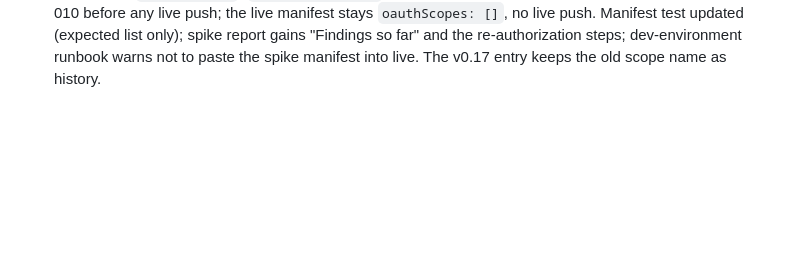
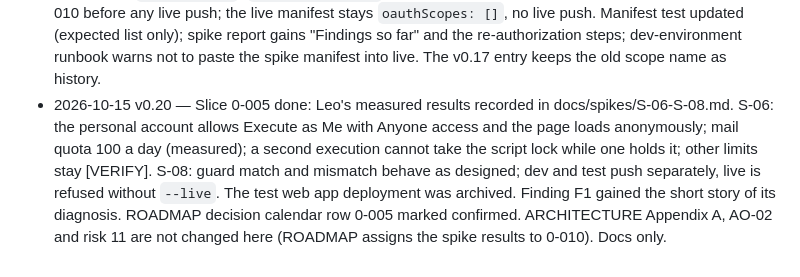
Before and after one commit to lheiiyy/TDMS, a Markdown page: docs/CHANGELOG.md, the part around the change. Drawn GitHub-style; blank space fills up the shorter version.

```diff
--- a/docs/CHANGELOG.md
+++ b/docs/CHANGELOG.md
@@ -19,3 +19,4 @@
 - 2026-10-10 v0.17 — Slice 0-005 (spikes S-06 and S-08), code and report: API envelope validation (`core/envelope`), pipeline whose registry holds only `system.ping`, `doGet`/`tdmsApi`, one-page shell with a Ping button through `api.js`, Script Properties reader, Clock/Ids/Mail adapters, read-only `_meta` repository, gated spike functions (guard report reusing `checkEnvironment`, mail-quota reader, script-lock probe capped at 10 s) in `src/spike/`. Manifest gains two spike-only OAuth scopes (`spreadsheets.readonly`, `script.send_mail`), review at 0-010. New report docs/spikes/S-06-S-08.md with Leo's steps; results blank until Leo measures them on the test project; quota rows marked [VERIFY]. Only test is deployed as a web app (archived afterwards); dev code push only; live never pushed. No ARC check changed.
 - 2026-10-15 v0.18 — Fix to slice 0-005: the spike gate reports why it refused. The four spike functions now return `{ok:false, code:'SPIKE_DISABLED', reason}` with a fixed reason (`NO_DB_ID`, `SHEET_UNREADABLE`, `META_TAB_MISSING`, `MARKER_MISSING`, `MARKER_NOT_TEST`) and, for `SHEET_UNREADABLE` only, `error_kind` (`PERMISSION`, `NOT_FOUND`, `OTHER`). No raw error text, ID, email or URL is returned or logged. `MetaRepository.readMeta` added (`readEnvironmentMarker` unchanged). Safety rules unchanged (marker must be `test`, lock hold capped at 10 s, no new globals). Spike report gains "Reading a refusal".
 - 2026-10-15 v0.19 — Fix to slice 0-005, finding F1 from the test project: `SpreadsheetApp.openById` needs `https://www.googleapis.com/auth/spreadsheets`, so the spike scope `spreadsheets.readonly` is replaced by `spreadsheets` (`script.send_mail` unchanged, no other scope). Spike only, reviewed at 0-010 before any live push; the live manifest stays `oauthScopes: []`, no live push. Manifest test updated (expected list only); spike report gains "Findings so far" and the re-authorization steps; dev-environment runbook warns not to paste the spike manifest into live. The v0.17 entry keeps the old scope name as history.
+- 2026-10-15 v0.20 — Slice 0-005 done: Leo's measured results recorded in docs/spikes/S-06-S-08.md. S-06: the personal account allows Execute as Me with Anyone access and the page loads anonymously; mail quota 100 a day (measured); a second execution cannot take the script lock while one holds it; other limits stay [VERIFY]. S-08: guard match and mismatch behave as designed; dev and test push separately, live is refused without `--live`. The test web app deployment was archived. Finding F1 gained the short story of its diagnosis. ROADMAP decision calendar row 0-005 marked confirmed. ARCHITECTURE Appendix A, AO-02 and risk 11 are not changed here (ROADMAP assigns the spike results to 0-010). Docs only.
```
Also changed, not shown: docs/PROJECT-STATE.md (+5 -5 lines), docs/ROADMAP.md (+1 -1 lines).
